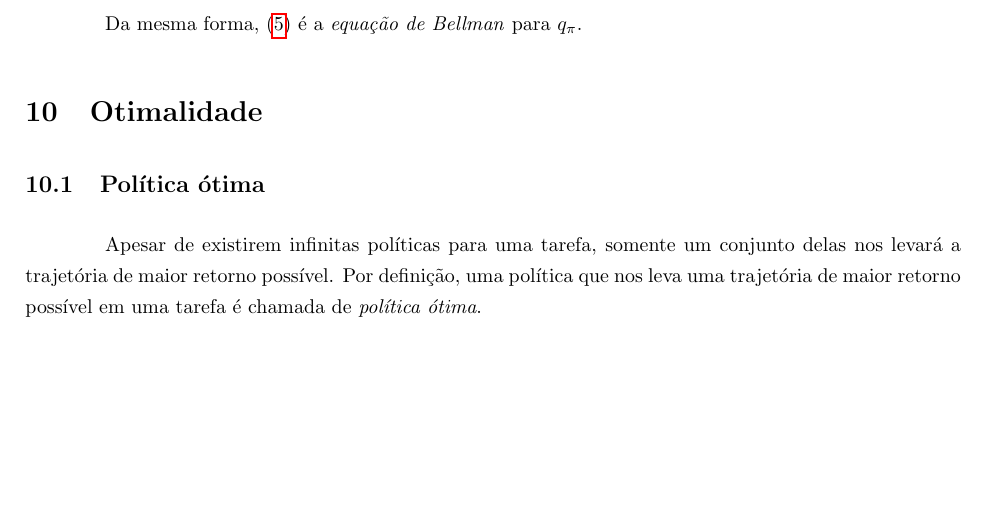
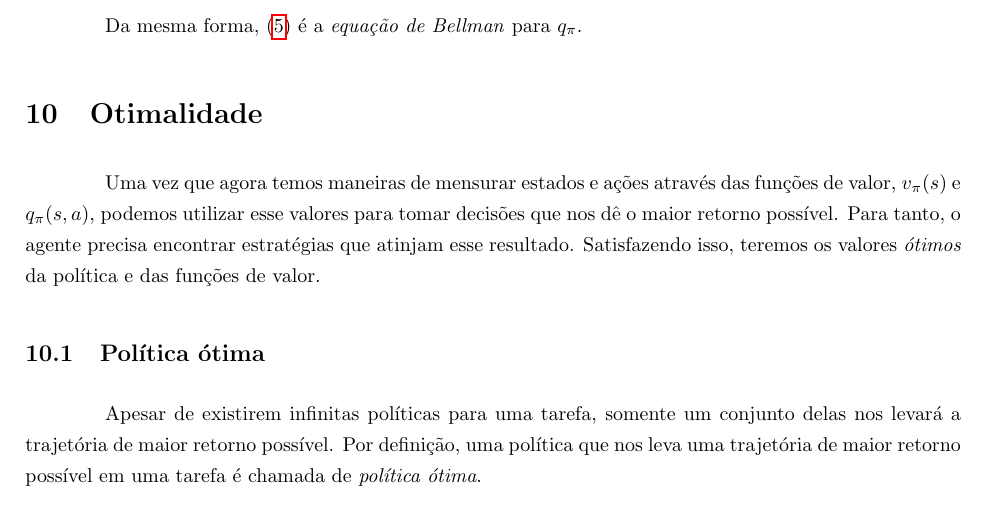
Before and after one commit to paulobruno/RLStudyNotes, a LaTeX document (tex/03_Processo_Decisao_Markov.tex): part of page 7 of 7 before the commit and part of page 7 of 8 after it, cut so that both start at the same text, the shorter picture padded with empty space. Compiled offline with pdfLaTeX.

Commit message:
Add optimality intro in MDP note

```diff
--- a/tex/03_Processo_Decisao_Markov.tex
+++ b/tex/03_Processo_Decisao_Markov.tex
@@ -347,6 +347,8 @@
 
     \section{Otimalidade}
 
+        Uma vez que agora temos maneiras de mensurar estados e ações através das funções de valor, $v_{\pi}(s)$ e $q_{\pi}(s, a)$, podemos utilizar esse valores para tomar decisões que nos dê o maior retorno possível. Para tanto, o agente precisa encontrar estratégias que atinjam esse resultado. Satisfazendo isso, teremos os valores \emph{ótimos} da política e das funções de valor.
+
         \subsection{Política ótima}
 
             Apesar de existirem infinitas políticas para uma tarefa, somente um conjunto delas nos levará a trajetória de maior retorno possível. Por definição, uma política que nos leva uma trajetória de maior retorno possível em uma tarefa é chamada de \emph{política ótima}.
```
